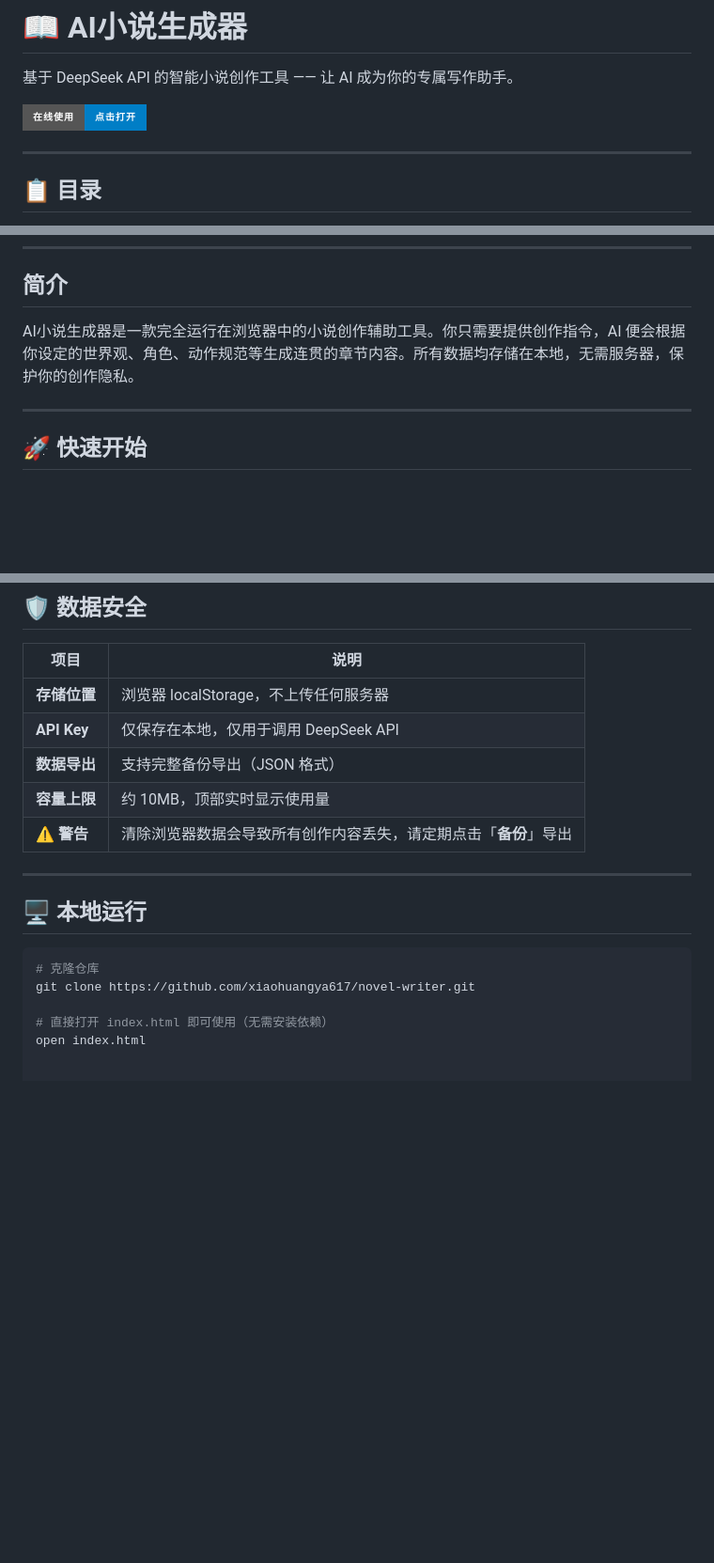
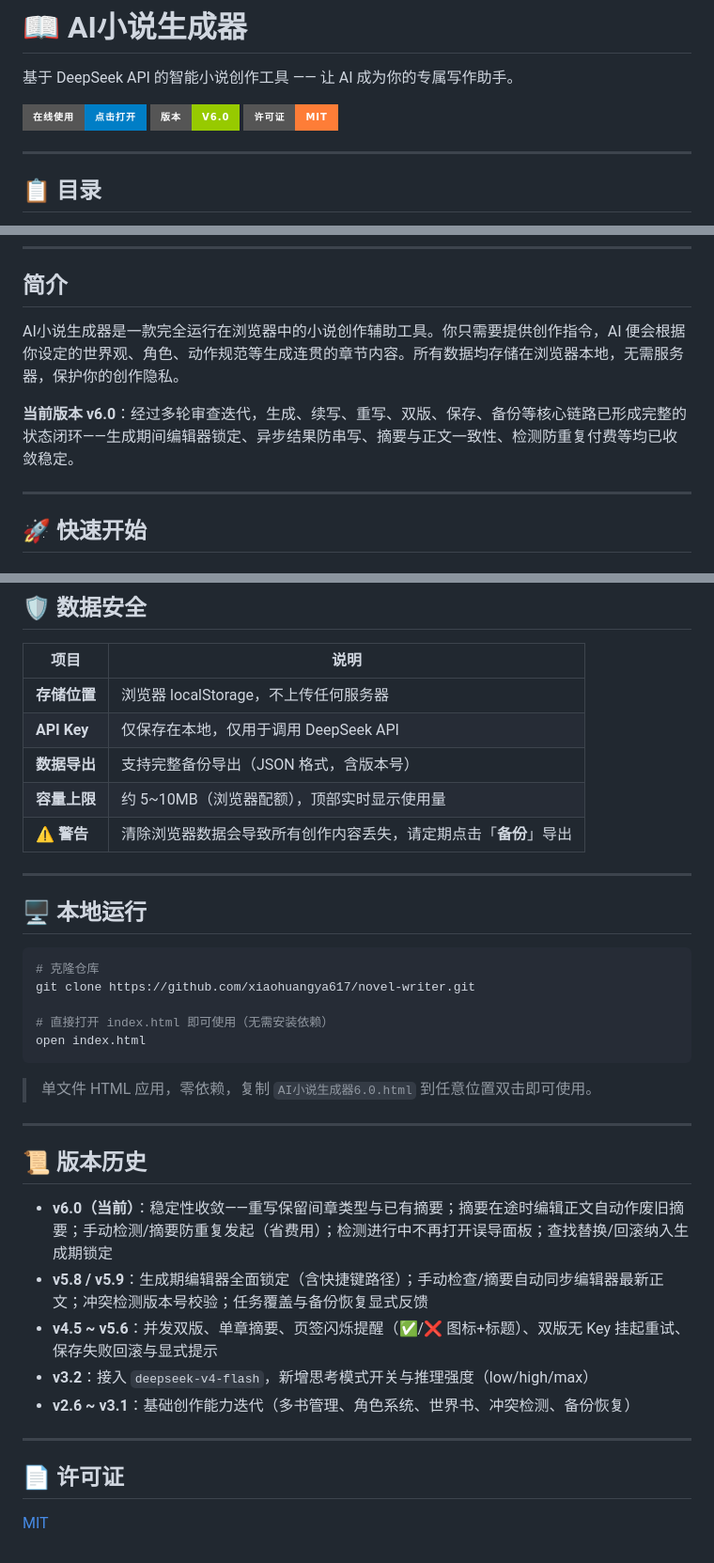
Before and after one commit to xiaohuangya617/novel-writer, a Markdown page: README.md, 3 parts joined by grey strips. Shown at 94% size. Rendered like a GitHub page; badges without logos; blank space fills up the shorter version.

````diff
--- a/README.md
+++ b/README.md
@@ -3,6 +3,8 @@
 基于 DeepSeek API 的智能小说创作工具 —— 让 AI 成为你的专属写作助手。
 
 [![在线使用](https://img.shields.io/badge/在线使用-点击打开-blue?style=for-the-badge&logo=github)](https://xiaohuangya617.github.io/novel-writer/)
+![版本](https://img.shields.io/badge/版本-v6.0-green?style=for-the-badge)
+![许可证](https://img.shields.io/badge/许可证-MIT-orange?style=for-the-badge)
 
 ---
 
@@ -21,7 +23,9 @@
 
 ## 简介
 
-AI小说生成器是一款完全运行在浏览器中的小说创作辅助工具。你只需要提供创作指令，AI 便会根据你设定的世界观、角色、动作规范等生成连贯的章节内容。所有数据均存储在本地，无需服务器，保护你的创作隐私。
+AI小说生成器是一款完全运行在浏览器中的小说创作辅助工具。你只需要提供创作指令，AI 便会根据你设定的世界观、角色、动作规范等生成连贯的章节内容。所有数据均存储在浏览器本地，无需服务器，保护你的创作隐私。
+
+**当前版本 v6.0**：经过多轮审查迭代，生成、续写、重写、双版、保存、备份等核心链路已形成完整的状态闭环——生成期间编辑器锁定、异步结果防串写、摘要与正文一致性、检测防重复付费等均已收敛稳定。
 
 ---
 
@@ -118,8 +137,8 @@ AI小说生成器是一款完全运行在浏览器中的小说创作辅助工具
 |------|------|
 | **存储位置** | 浏览器 localStorage，不上传任何服务器 |
 | **API Key** | 仅保存在本地，仅用于调用 DeepSeek API |
-| **数据导出** | 支持完整备份导出（JSON 格式） |
-| **容量上限** | 约 10MB，顶部实时显示使用量 |
+| **数据导出** | 支持完整备份导出（JSON 格式，含版本号） |
+| **容量上限** | 约 5~10MB（浏览器配额），顶部实时显示使用量 |
 | ⚠️ **警告** | 清除浏览器数据会导致所有创作内容丢失，请定期点击「**备份**」导出 |
 
 ---
@@ -132,3 +151,22 @@ git clone https://github.com/xiaohuangya617/novel-writer.git
 
 # 直接打开 index.html 即可使用（无需安装依赖）
 open index.html
+```
+
+> 单文件 HTML 应用，零依赖，复制 `AI小说生成器6.0.html` 到任意位置双击即可使用。
+
+---
+
+## 📜 版本历史
+
+- **v6.0（当前）**：稳定性收敛——重写保留间章类型与已有摘要；摘要在途时编辑正文自动作废旧摘要；手动检测/摘要防重复发起（省费用）；检测进行中不再打开误导面板；查找替换/回滚纳入生成期锁定
+- **v5.8 / v5.9**：生成期编辑器全面锁定（含快捷键路径）；手动检查/摘要自动同步编辑器最新正文；冲突检测版本号校验；任务覆盖与备份恢复显式反馈
+- **v4.5 ~ v5.6**：并发双版、单章摘要、页签闪烁提醒（✅/❌ 图标+标题）、双版无 Key 挂起重试、保存失败回滚与显式提示
+- **v3.2**：接入 `deepseek-v4-flash`，新增思考模式开关与推理强度（low/high/max）
+- **v2.6 ~ v3.1**：基础创作能力迭代（多书管理、角色系统、世界书、冲突检测、备份恢复）
+
+---
+
+## 📄 许可证
+
+[MIT](LICENSE)
````
Also changed, not shown: other parts of README.md (+24 -9 lines).
